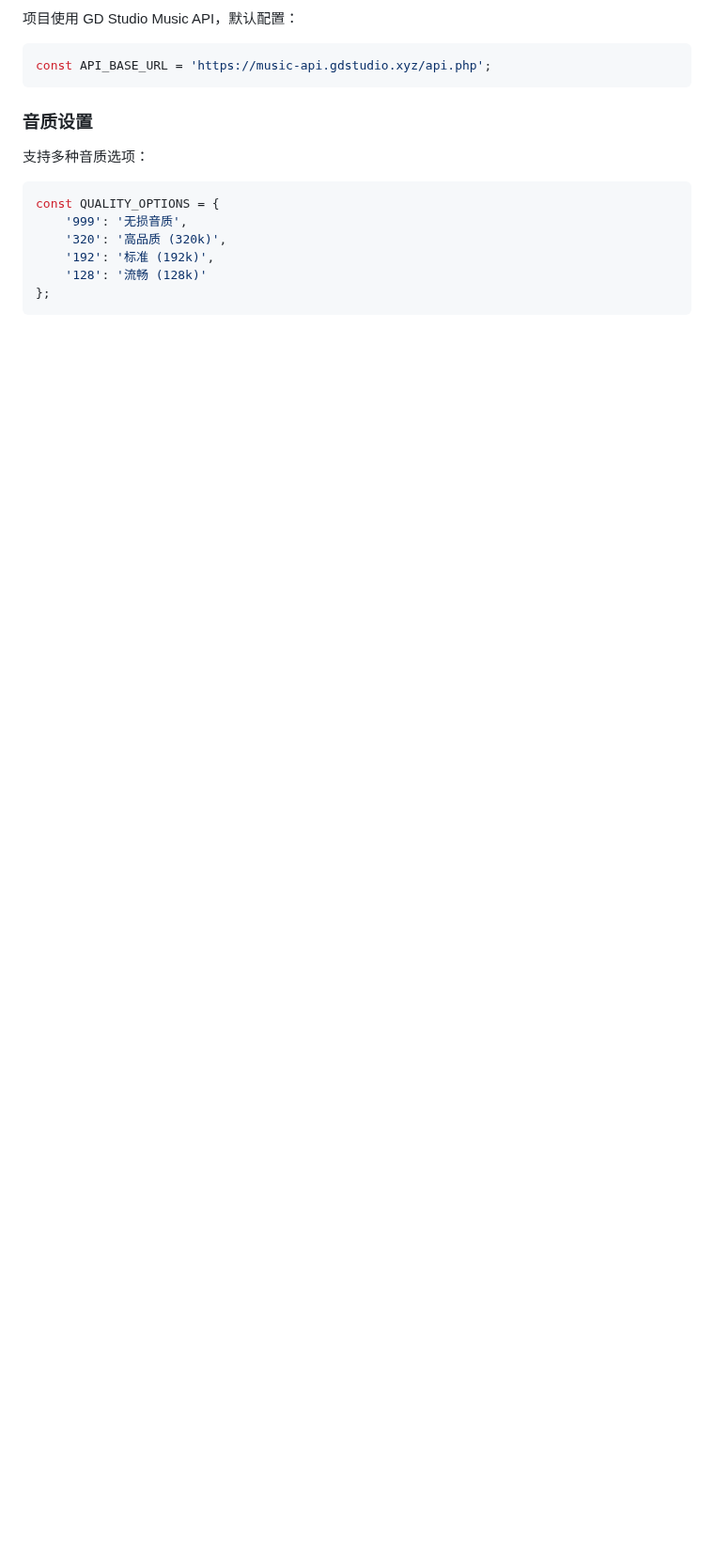
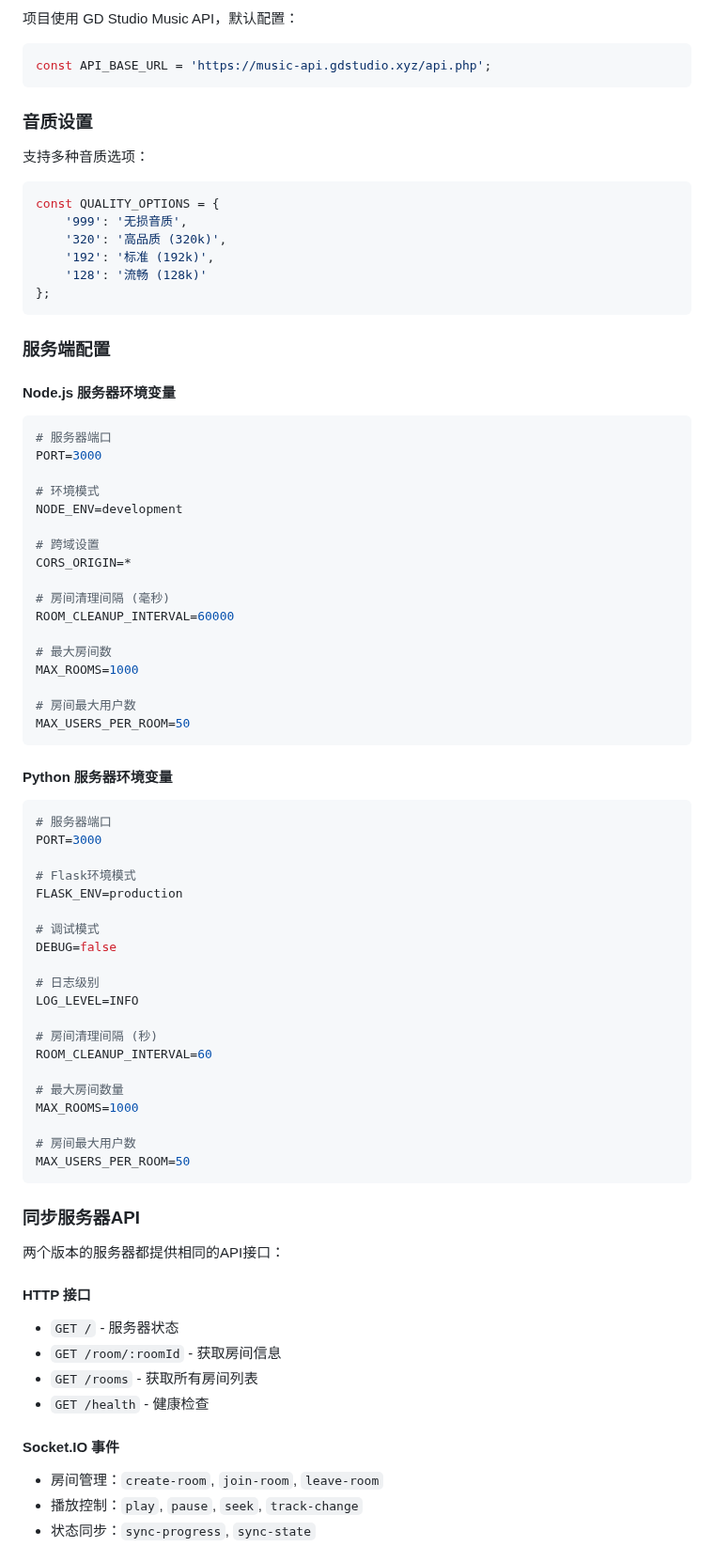
Before and after one commit to q3cc/music, a Markdown page: README.md, the part around one of its changes. Shown at 94% size. Drawn GitHub-style; blank space fills up the shorter version.

````diff
--- a/README.md
+++ b/README.md
@@ -154,3 +241,68 @@ const QUALITY_OPTIONS = {
     '128': '流畅 (128k)'
 };
 ```
+
+### 服务端配置
+
+#### Node.js 服务器环境变量
+
+```bash
+# 服务器端口
+PORT=3000
+
+# 环境模式
+NODE_ENV=development
+
+# 跨域设置
+CORS_ORIGIN=*
+
+# 房间清理间隔 (毫秒)
+ROOM_CLEANUP_INTERVAL=60000
+
+# 最大房间数
+MAX_ROOMS=1000
+
+# 房间最大用户数
+MAX_USERS_PER_ROOM=50
+```
+
+#### Python 服务器环境变量
+
+```bash
+# 服务器端口
+PORT=3000
+
+# Flask环境模式
+FLASK_ENV=production
+
+# 调试模式
+DEBUG=false
+
+# 日志级别
+LOG_LEVEL=INFO
+
+# 房间清理间隔 (秒)
+ROOM_CLEANUP_INTERVAL=60
+
+# 最大房间数量
+MAX_ROOMS=1000
+
+# 房间最大用户数
+MAX_USERS_PER_ROOM=50
+```
+
+### 同步服务器API
+
+两个版本的服务器都提供相同的API接口：
+
+#### HTTP 接口
+- `GET /` - 服务器状态
+- `GET /room/:roomId` - 获取房间信息
+- `GET /rooms` - 获取所有房间列表
+- `GET /health` - 健康检查
+
+#### Socket.IO 事件
+- 房间管理：`create-room`, `join-room`, `leave-room`
+- 播放控制：`play`, `pause`, `seek`, `track-change`
+- 状态同步：`sync-progress`, `sync-state`
+
````
Also changed, not shown: other parts of README.md (+159 -14 lines).
